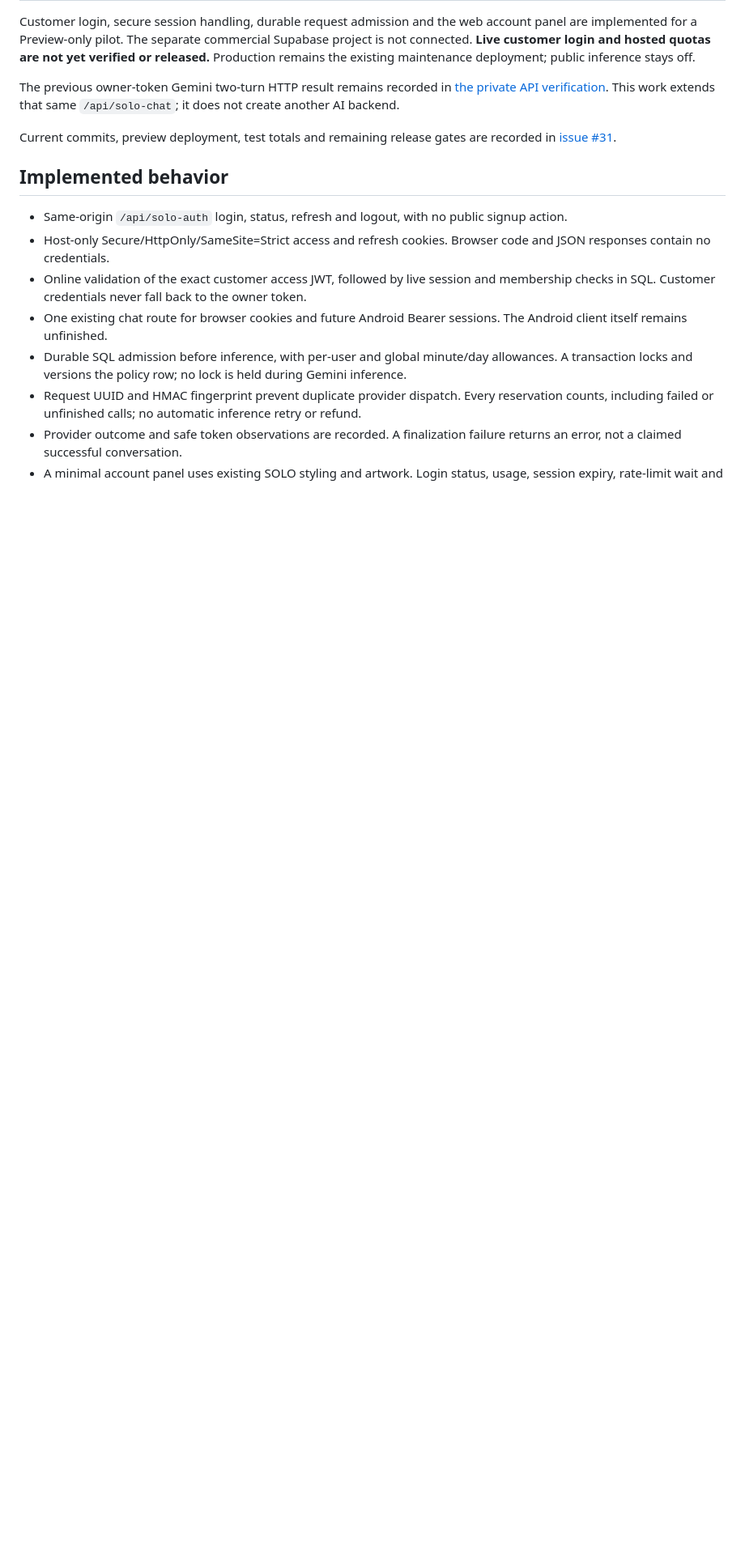
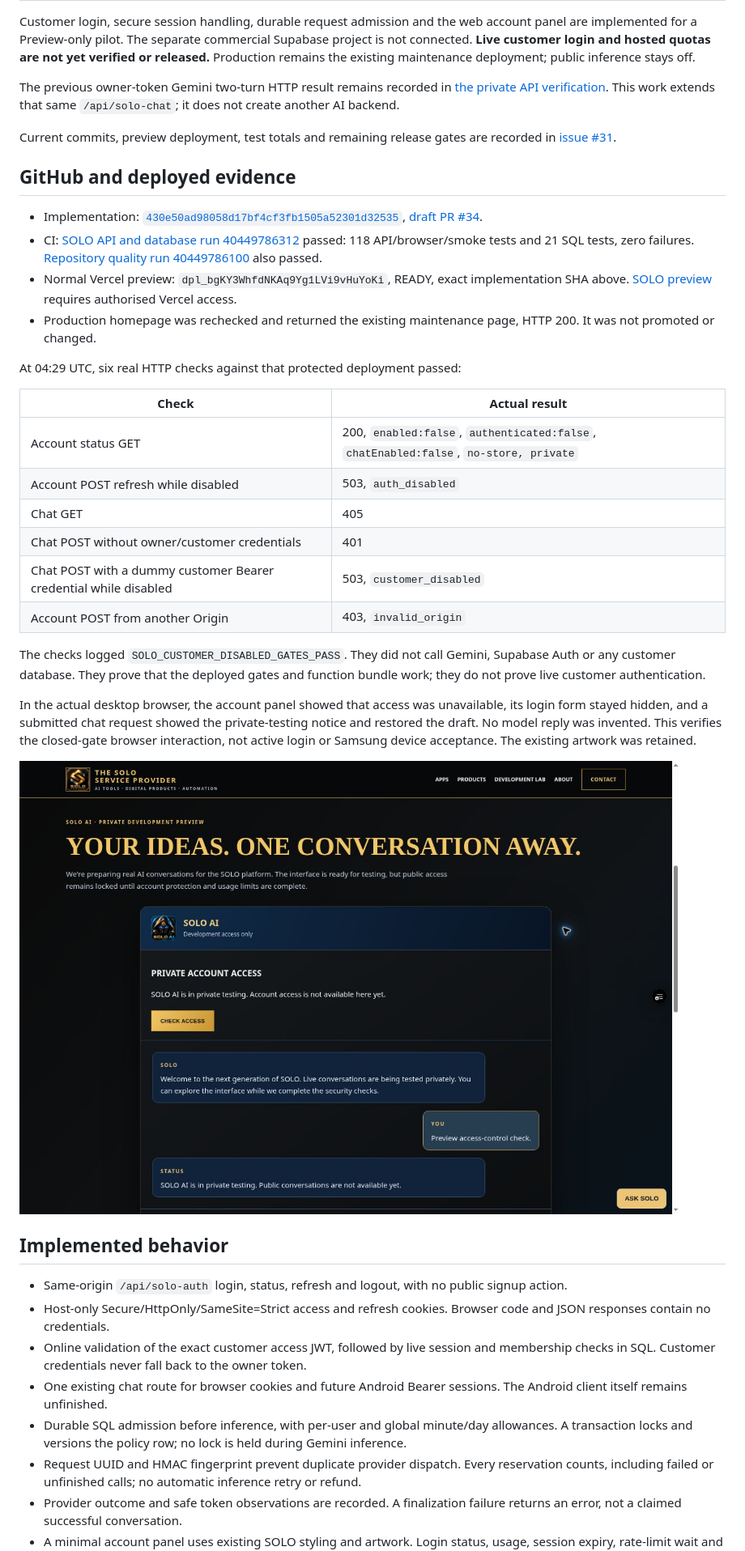
Before and after one commit to joshuawayzwright/ai-download-center, a Markdown page: docs/SOLO-CUSTOMER-ACCESS-2026-10-27.md, the part around the change. Shown at 81% size. GitHub-like rendering; pictures changed too: docs/evidence/solo-customer-preview-2026-10-27.jpg (added); blank space fills up the shorter version.

Commit message:
docs(solo): record customer gate deployment and verification evidence

```diff
--- a/docs/SOLO-CUSTOMER-ACCESS-2026-10-27.md
+++ b/docs/SOLO-CUSTOMER-ACCESS-2026-10-27.md
@@ -14,6 +14,36 @@ This work extends that same `/api/solo-chat`; it does not create another AI back
 
 Current commits, preview deployment, test totals and remaining release gates are
 recorded in [issue #31](https://github.com/joshuawayzwright/ai-download-center/issues/31).
+
+## GitHub and deployed evidence
+
+- Implementation: [`430e50ad98058d17bf4cf3fb1505a52301d32535`](https://github.com/joshuawayzwright/ai-download-center/commit/430e50ad98058d17bf4cf3fb1505a52301d32535), [draft PR #34](https://github.com/joshuawayzwright/ai-download-center/pull/34).
+- CI: [SOLO API and database run 40449786312](https://github.com/joshuawayzwright/ai-download-center/actions/runs/40449786312) passed: 118 API/browser/smoke tests and 21 SQL tests, zero failures. [Repository quality run 40449786100](https://github.com/joshuawayzwright/ai-download-center/actions/runs/40449786100) also passed.
+- Normal Vercel preview: `dpl_bgKY3WhfdNKAq9Yg1LVi9vHuYoKi`, READY, exact implementation SHA above. [SOLO preview](https://solo-provider-industrial-f8ujxpeox-wrightwayz.vercel.app/solo-ai.html#conversation) requires authorised Vercel access.
+- Production homepage was rechecked and returned the existing maintenance page, HTTP 200. It was not promoted or changed.
+
+At 04:29 UTC, six real HTTP checks against that protected deployment passed:
+
+| Check | Actual result |
+| --- | --- |
+| Account status GET | 200, `enabled:false`, `authenticated:false`, `chatEnabled:false`, `no-store, private` |
+| Account POST refresh while disabled | 503, `auth_disabled` |
+| Chat GET | 405 |
+| Chat POST without owner/customer credentials | 401 |
+| Chat POST with a dummy customer Bearer credential while disabled | 503, `customer_disabled` |
+| Account POST from another Origin | 403, `invalid_origin` |
+
+The checks logged `SOLO_CUSTOMER_DISABLED_GATES_PASS`. They did not call Gemini,
+Supabase Auth or any customer database. They prove that the deployed gates and
+function bundle work; they do not prove live customer authentication.
+
+In the actual desktop browser, the account panel showed that access was
+unavailable, its login form stayed hidden, and a submitted chat request showed
+the private-testing notice and restored the draft. No model reply was invented.
+This verifies the closed-gate browser interaction, not active login or Samsung
+device acceptance. The existing artwork was retained.
+
+![Deployed account gate and honest chat rejection](evidence/solo-customer-preview-2026-10-27.jpg)
 
 ## Implemented behavior
 
```
